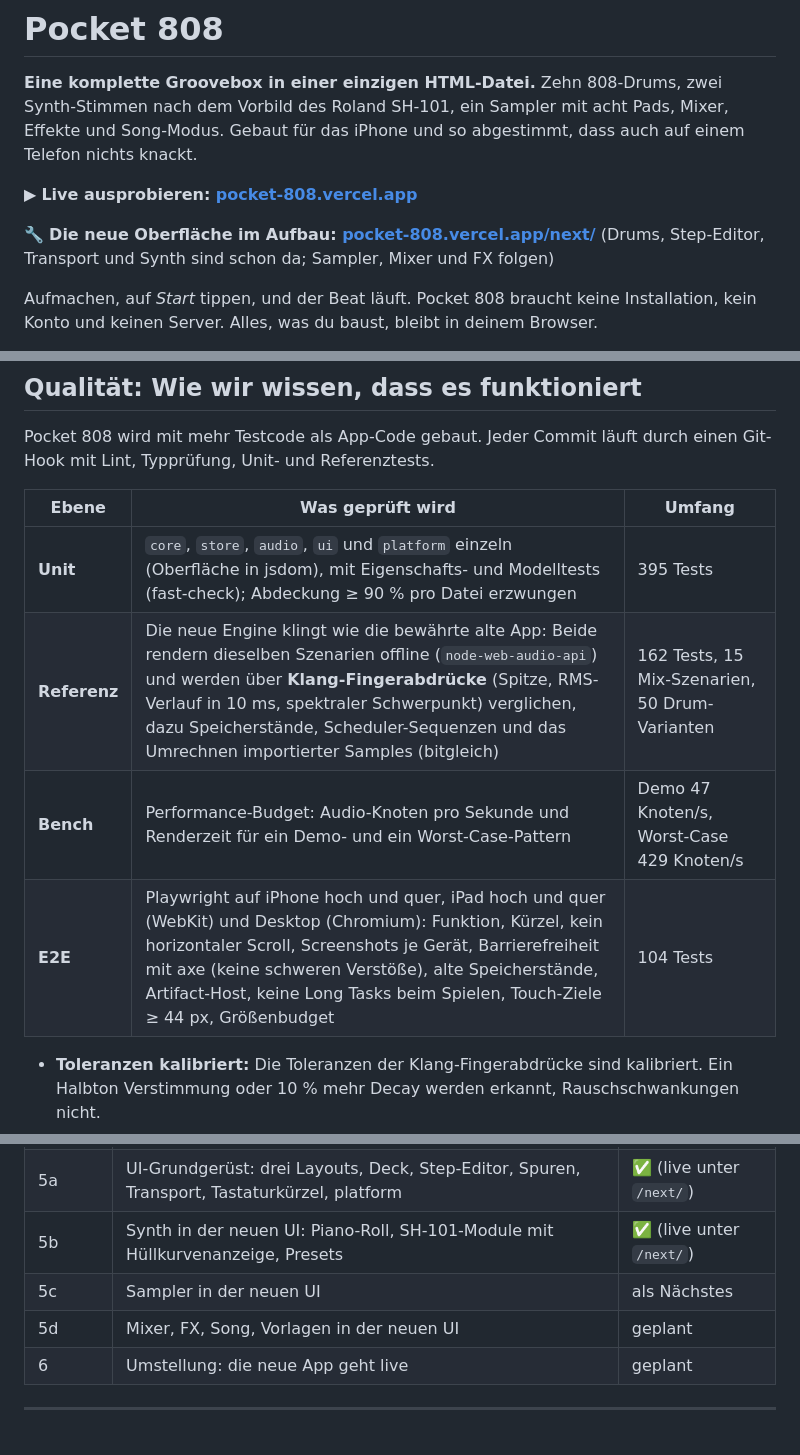
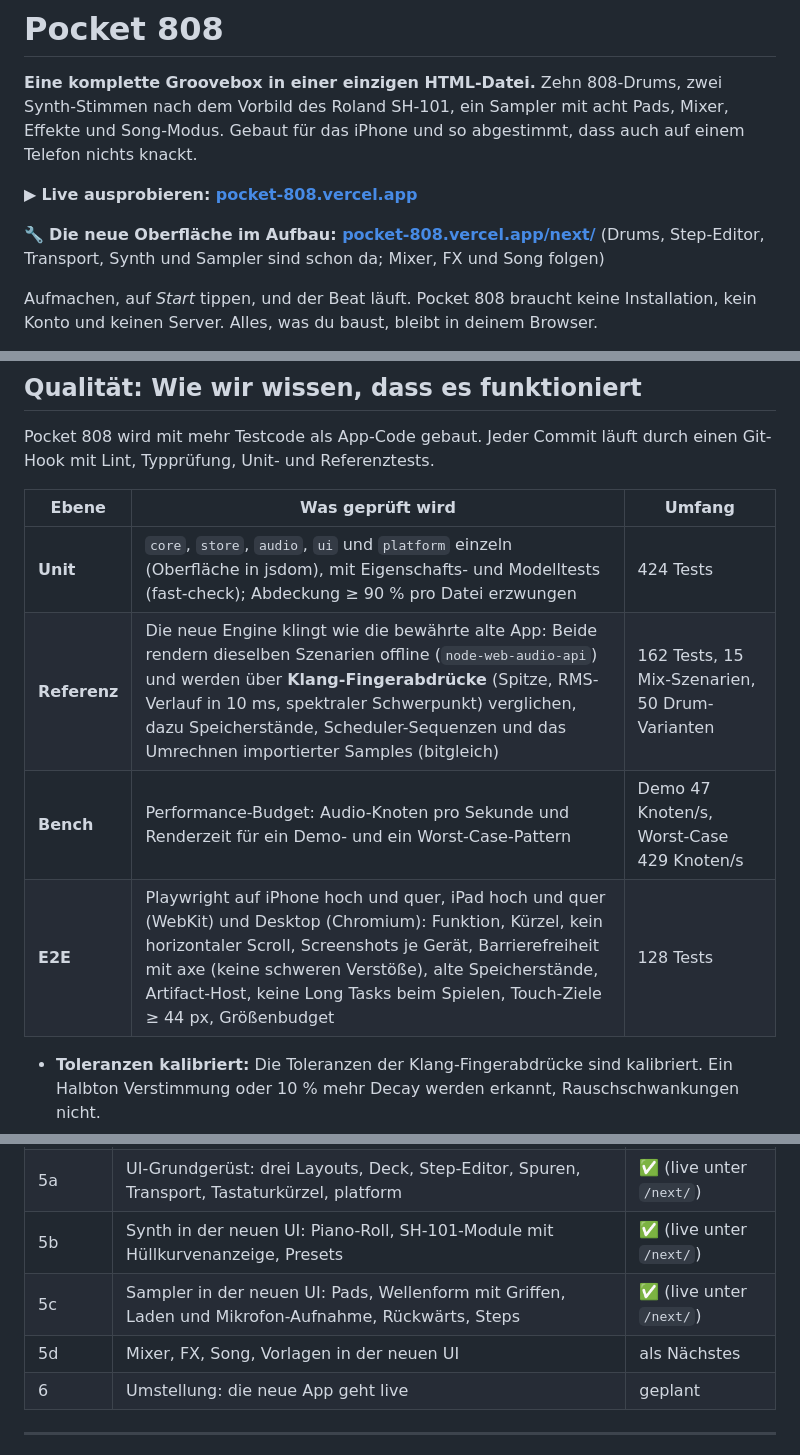
Before and after one commit to schroepa/pocket-808, a Markdown page: README.md, 3 parts joined by grey strips. Drawn GitHub-style.

Commit message:
Doku: Sampler in der neuen Oberfläche (5c)
Co-Authored-By: Claude Opus 5.5 <noreply@anthropic.com>

```diff
--- a/README.md
+++ b/README.md
@@ -4,7 +4,7 @@
 
 ▶ **Live ausprobieren: [pocket-808.vercel.app](https://pocket-808.vercel.app)**
 
-🔧 **Die neue Oberfläche im Aufbau: [pocket-808.vercel.app/next/](https://pocket-808.vercel.app/next/)** (Drums, Step-Editor, Transport und Synth sind schon da; Sampler, Mixer und FX folgen)
+🔧 **Die neue Oberfläche im Aufbau: [pocket-808.vercel.app/next/](https://pocket-808.vercel.app/next/)** (Drums, Step-Editor, Transport, Synth und Sampler sind schon da; Mixer, FX und Song folgen)
 
 Aufmachen, auf *Start* tippen, und der Beat läuft. Pocket 808 braucht keine Installation, kein Konto und keinen Server. Alles, was du baust, bleibt in deinem Browser.
 
@@ -171,10 +172,10 @@ Pocket 808 wird mit mehr Testcode als App-Code gebaut. Jeder Commit läuft durch
 
 | Ebene | Was geprüft wird | Umfang |
 |---|---|---|
-| **Unit** | `core`, `store`, `audio`, `ui` und `platform` einzeln (Oberfläche in jsdom), mit Eigenschafts- und Modelltests (fast-check); Abdeckung ≥ 90 % pro Datei erzwungen | 395 Tests |
+| **Unit** | `core`, `store`, `audio`, `ui` und `platform` einzeln (Oberfläche in jsdom), mit Eigenschafts- und Modelltests (fast-check); Abdeckung ≥ 90 % pro Datei erzwungen | 424 Tests |
 | **Referenz** | Die neue Engine klingt wie die bewährte alte App: Beide rendern dieselben Szenarien offline (`node-web-audio-api`) und werden über **Klang-Fingerabdrücke** (Spitze, RMS-Verlauf in 10 ms, spektraler Schwerpunkt) verglichen, dazu Speicherstände, Scheduler-Sequenzen und das Umrechnen importierter Samples (bitgleich) | 162 Tests, 15 Mix-Szenarien, 50 Drum-Varianten |
 | **Bench** | Performance-Budget: Audio-Knoten pro Sekunde und Renderzeit für ein Demo- und ein Worst-Case-Pattern | Demo 47 Knoten/s, Worst-Case 429 Knoten/s |
-| **E2E** | Playwright auf iPhone hoch und quer, iPad hoch und quer (WebKit) und Desktop (Chromium): Funktion, Kürzel, kein horizontaler Scroll, Screenshots je Gerät, Barrierefreiheit mit axe (keine schweren Verstöße), alte Speicherstände, Artifact-Host, keine Long Tasks beim Spielen, Touch-Ziele ≥ 44 px, Größenbudget | 104 Tests |
+| **E2E** | Playwright auf iPhone hoch und quer, iPad hoch und quer (WebKit) und Desktop (Chromium): Funktion, Kürzel, kein horizontaler Scroll, Screenshots je Gerät, Barrierefreiheit mit axe (keine schweren Verstöße), alte Speicherstände, Artifact-Host, keine Long Tasks beim Spielen, Touch-Ziele ≥ 44 px, Größenbudget | 128 Tests |
 
 - **Toleranzen kalibriert:** Die Toleranzen der Klang-Fingerabdrücke sind kalibriert. Ein Halbton Verstimmung oder 10 % mehr Decay werden erkannt, Rauschschwankungen nicht.
 - **Mutationsprüfung:** Wir bauen absichtlich Fehler ein, zum Beispiel einen ausgebauten Live-Effekt, falschen Swing oder eine Closed Hat, die die Open Hat nicht mehr abwürgt. Der passende Test muss rot werden, sonst fehlt ein Test.
@@ -194,8 +195,8 @@ Pocket 808 wird gerade auf ein neues technisches Fundament gestellt. Live läuft
 | 4 | `audio`: Engine, gleich zur Referenz | ✅ |
 | 5a | UI-Grundgerüst: drei Layouts, Deck, Step-Editor, Spuren, Transport, Tastaturkürzel, platform | ✅ (live unter `/next/`) |
 | 5b | Synth in der neuen UI: Piano-Roll, SH-101-Module mit Hüllkurvenanzeige, Presets | ✅ (live unter `/next/`) |
-| 5c | Sampler in der neuen UI | als Nächstes |
-| 5d | Mixer, FX, Song, Vorlagen in der neuen UI | geplant |
+| 5c | Sampler in der neuen UI: Pads, Wellenform mit Griffen, Laden und Mikrofon-Aufnahme, Rückwärts, Steps | ✅ (live unter `/next/`) |
+| 5d | Mixer, FX, Song, Vorlagen in der neuen UI | als Nächstes |
 | 6 | Umstellung: die neue App geht live | geplant |
 
 ---
```
Also changed, not shown: other parts of README.md (+1 -0 lines), CLAUDE.md (+1 -1 lines), 1 other file.
